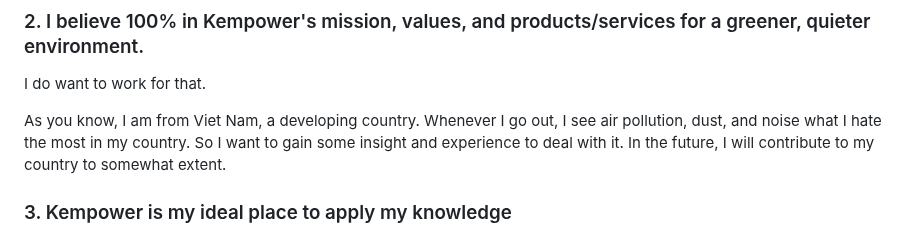
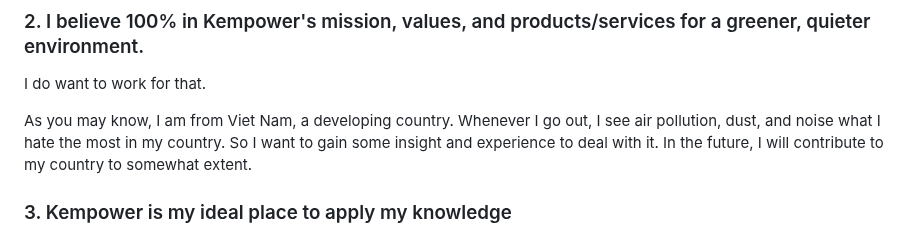
Before and after one commit to VienThanh12/Demo-Kempower, a Markdown page: README.md, the part around the change. Rendered like a GitHub page.

```diff
--- a/README.md
+++ b/README.md
@@ -15,7 +15,7 @@ I have completed 140/240 credits at my university and I expect that I will finis
 ### 2. I believe 100% in Kempower's mission, values, and products/services for a greener, quieter environment.
 I do want to work for that.
 
-As you know, I am from Viet Nam, a developing country. Whenever I go out, I see air pollution, dust, and noise what I hate the most in my country. So I want to gain some insight and experience to deal with it. In the future, I will contribute to my country to somewhat extent.
+As you may know, I am from Viet Nam, a developing country. Whenever I go out, I see air pollution, dust, and noise what I hate the most in my country. So I want to gain some insight and experience to deal with it. In the future, I will contribute to my country to somewhat extent.
 ### 3. Kempower is my ideal place to apply my knowledge
 I understand the key responsibilities and requirements for the cloud software trainee position. With a passion for combining hardware and software to create innovative solutions, I am excited about the prospect of contributing my skills. I believe that I can learn many things in Kempower.
 
```
